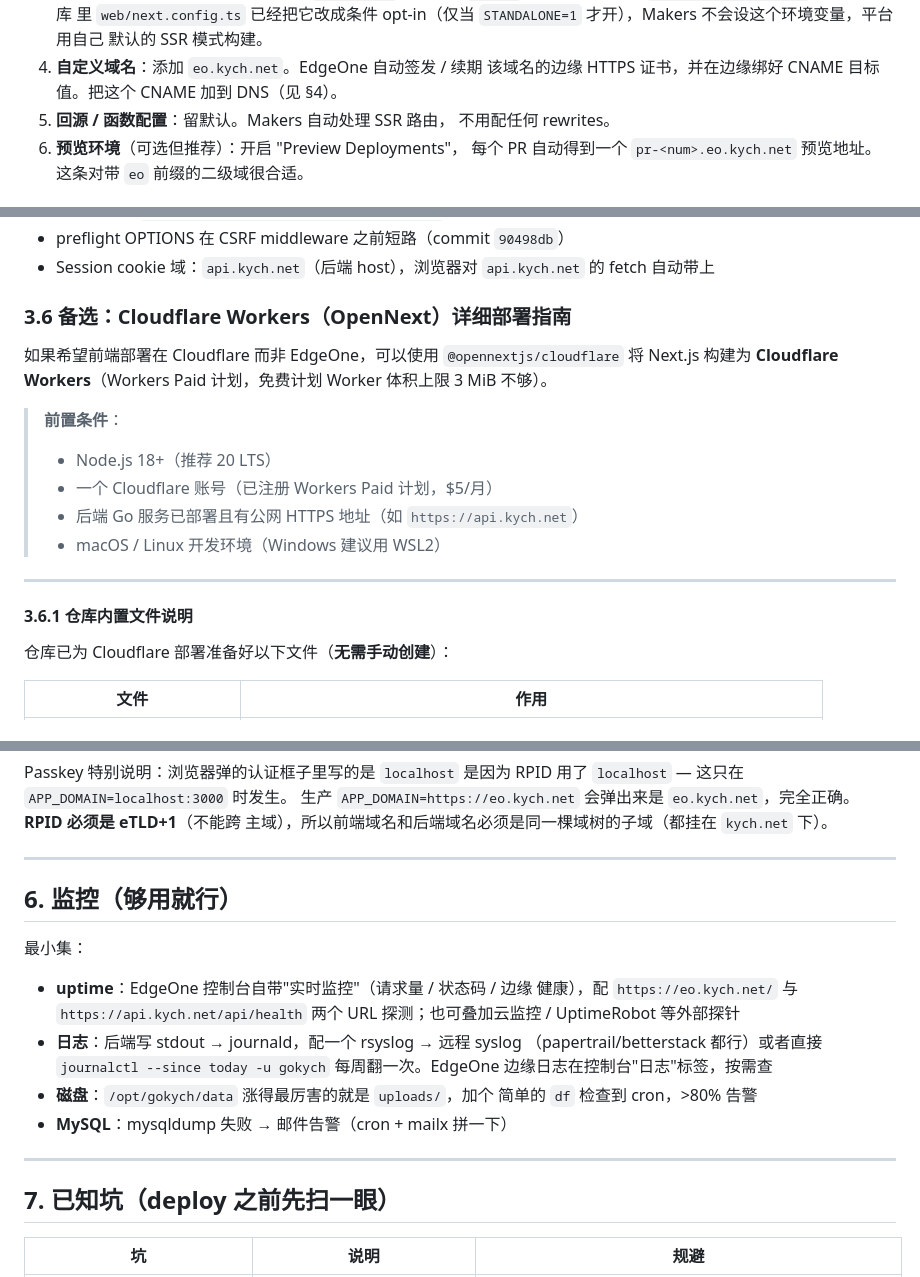
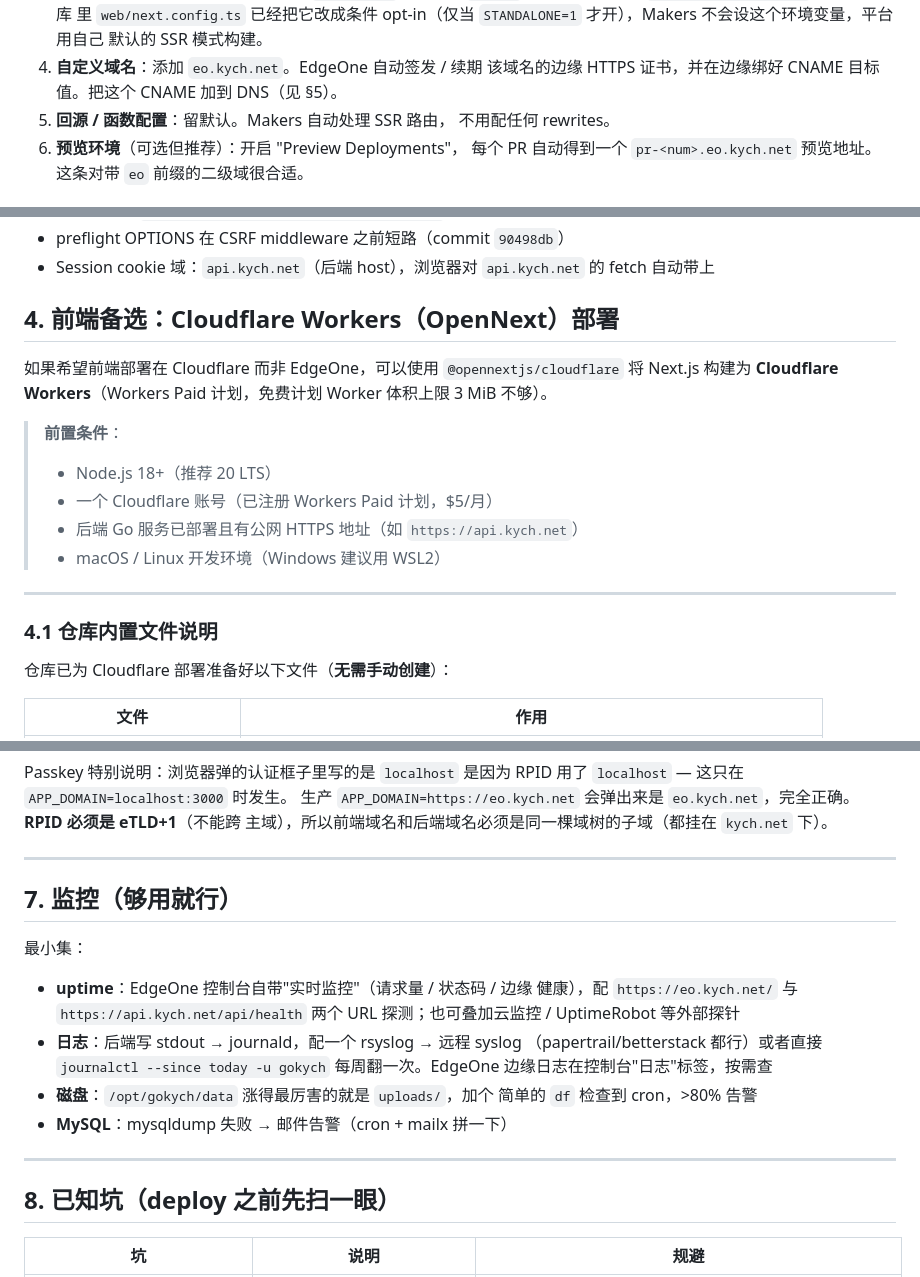
Before and after one commit to CrossDark/GoKYCH, a Markdown page: docs/deployment.md, 3 parts joined by grey strips. Rendered like a GitHub page.

```diff
--- a/docs/deployment.md
+++ b/docs/deployment.md
@@ -401,7 +401,7 @@ Middleware 全部保留。我们这边 zero config — 不用写 EdgeOne adapter
    默认的 SSR 模式构建。
 4. **自定义域名**：添加 `eo.kych.net`。EdgeOne 自动签发 / 续期
    该域名的边缘 HTTPS 证书，并在边缘绑好 CNAME 目标值。把这个
-   CNAME 加到 DNS（见 §4）。
+   CNAME 加到 DNS（见 §5）。
 5. **回源 / 函数配置**：留默认。Makers 自动处理 SSR 路由，
    不用配任何 rewrites。
 6. **预览环境**（可选但推荐）：开启 "Preview Deployments"，
@@ -460,7 +460,7 @@ export function apiUrl(path: string): string {
 - Session cookie 域：`api.kych.net`（后端 host），浏览器对
   `api.kych.net` 的 fetch 自动带上
 
-### 3.6 备选：Cloudflare Workers（OpenNext）详细部署指南
+## 4. 前端备选：Cloudflare Workers（OpenNext）部署
 
 如果希望前端部署在 Cloudflare 而非 EdgeOne，可以使用 `@opennextjs/cloudflare`
 将 Next.js 构建为 **Cloudflare Workers**（Workers Paid 计划，免费计划 Worker 体积上限 3 MiB 不够）。
@@ -473,7 +473,7 @@ export function apiUrl(path: string): string {
 
 ---
 
-#### 3.6.1 仓库内置文件说明
+### 4.1 仓库内置文件说明
 
 仓库已为 Cloudflare 部署准备好以下文件（**无需手动创建**）：
 
@@ -797,7 +797,7 @@ RPID 用了 `localhost` — 这只在 `APP_DOMAIN=localhost:3000` 时发生。
 
 ---
 
-## 6. 监控（够用就行）
+## 7. 监控（够用就行）
 
 最小集：
 
@@ -813,7 +813,7 @@ RPID 用了 `localhost` — 这只在 `APP_DOMAIN=localhost:3000` 时发生。
 
 ---
 
-## 7. 已知坑（deploy 之前先扫一眼）
+## 8. 已知坑（deploy 之前先扫一眼）
 
 | 坑 | 说明 | 规避 |
 |----|------|------|
```
Also changed, not shown: other parts of docs/deployment.md (+11 -11 lines).
